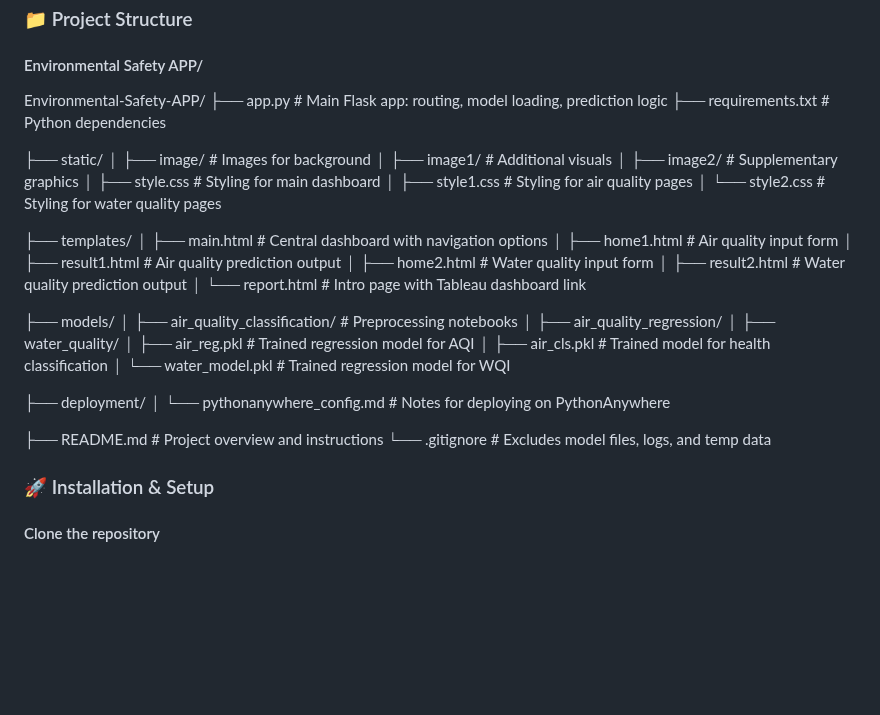
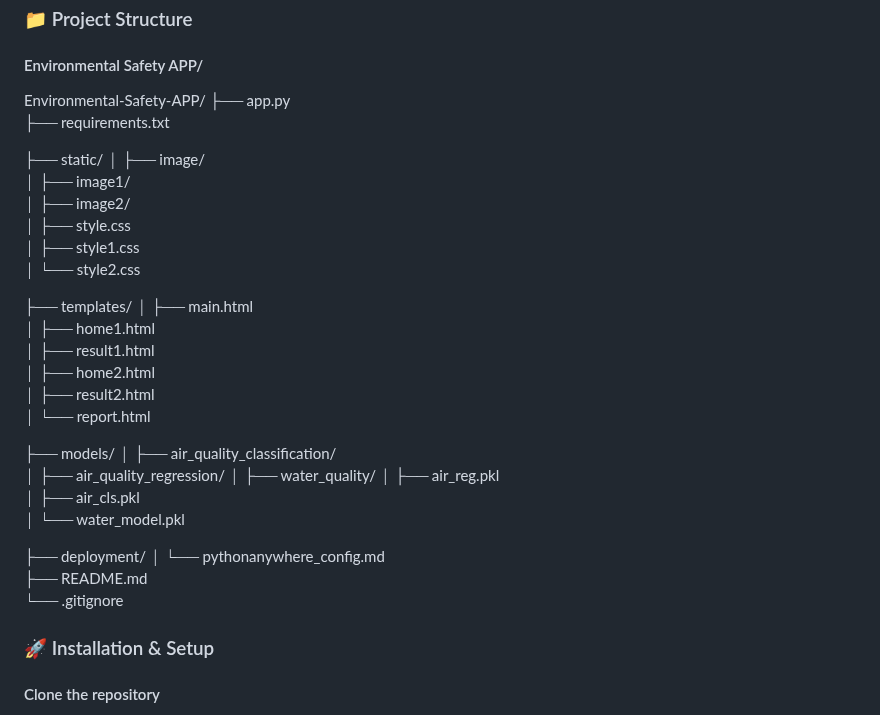
Before and after one commit to DSASMPFEB/Environmental-Safety-APP, a Markdown page: README.md, the part around the change. Drawn GitHub-style; blank space fills up the shorter version.

```diff
--- a/README.md
+++ b/README.md
@@ -23,38 +23,37 @@ Best Performer: Random Forest & MLP Regressor (High R², Low MSE)
 ### 📁 Project Structure
 #### Environmental Safety APP/
 Environmental-Safety-APP/
-├── app.py                     # Main Flask app: routing, model loading, prediction logic
-├── requirements.txt           # Python dependencies
+├── app.py
+├── requirements.txt
 
 ├── static/
-│   ├── image/                 # Images for background
-│   ├── image1/                # Additional visuals
-│   ├── image2/                # Supplementary graphics
-│   ├── style.css              # Styling for main dashboard
-│   ├── style1.css             # Styling for air quality pages
-│   └── style2.css             # Styling for water quality pages
+│   ├── image/
+│   ├── image1/
+│   ├── image2/
+│   ├── style.css
+│   ├── style1.css
+│   └── style2.css
 
 ├── templates/
-│   ├── main.html              # Central dashboard with navigation options
-│   ├── home1.html             # Air quality input form
-│   ├── result1.html           # Air quality prediction output
-│   ├── home2.html             # Water quality input form
-│   ├── result2.html           # Water quality prediction output
-│   └── report.html            # Intro page with Tableau dashboard link
+│   ├── main.html
+│   ├── home1.html
+│   ├── result1.html
+│   ├── home2.html
+│   ├── result2.html
+│   └── report.html
 
 ├── models/
-│   ├── air_quality_classification/  # Preprocessing notebooks
+│   ├── air_quality_classification/
 │   ├── air_quality_regression/
 │   ├── water_quality/
-│   ├── air_reg.pkl            # Trained regression model for AQI
-│   ├── air_cls.pkl            # Trained model for health classification
-│   └── water_model.pkl        # Trained regression model for WQI
+│   ├── air_reg.pkl
+│   ├── air_cls.pkl
+│   └── water_model.pkl
 
 ├── deployment/
-│   └── pythonanywhere_config.md  # Notes for deploying on PythonAnywhere
-
-├── README.md                 # Project overview and instructions
-└── .gitignore               # Excludes model files, logs, and temp data
+│   └── pythonanywhere_config.md
+├── README.md
+└── .gitignore
 
 ### 🚀 Installation & Setup
 #### Clone the repository
```
